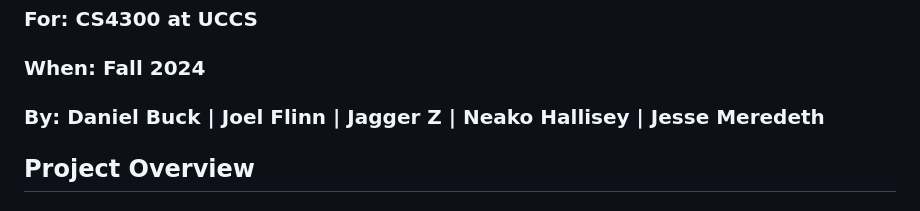
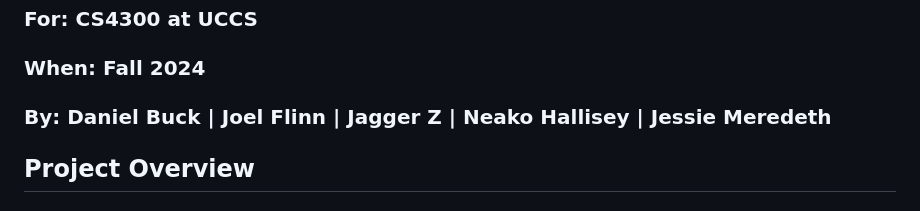
Before and after one commit to UCCS-CS4300-5300/Group7-fall2024, a Markdown page: README.md, the part around the change. Rendered like a GitHub page.

```diff
--- a/README.md
+++ b/README.md
@@ -2,7 +2,7 @@
 
 ### **For:** CS4300 at UCCS
 ### **When:** Fall 2024
-### **By:** Daniel Buck | Joel Flinn | Jagger Z | Neako Hallisey | Jesse Meredeth
+### **By:** Daniel Buck | Joel Flinn | Jagger Z | Neako Hallisey | Jessie Meredeth
 
 ## Project Overview
 ### This project allows users to select and build computer parts from a database, ensuring compatibility and optimal performance. It leverages Django and Django REST Framework to provide a robust API and web interface.
```
